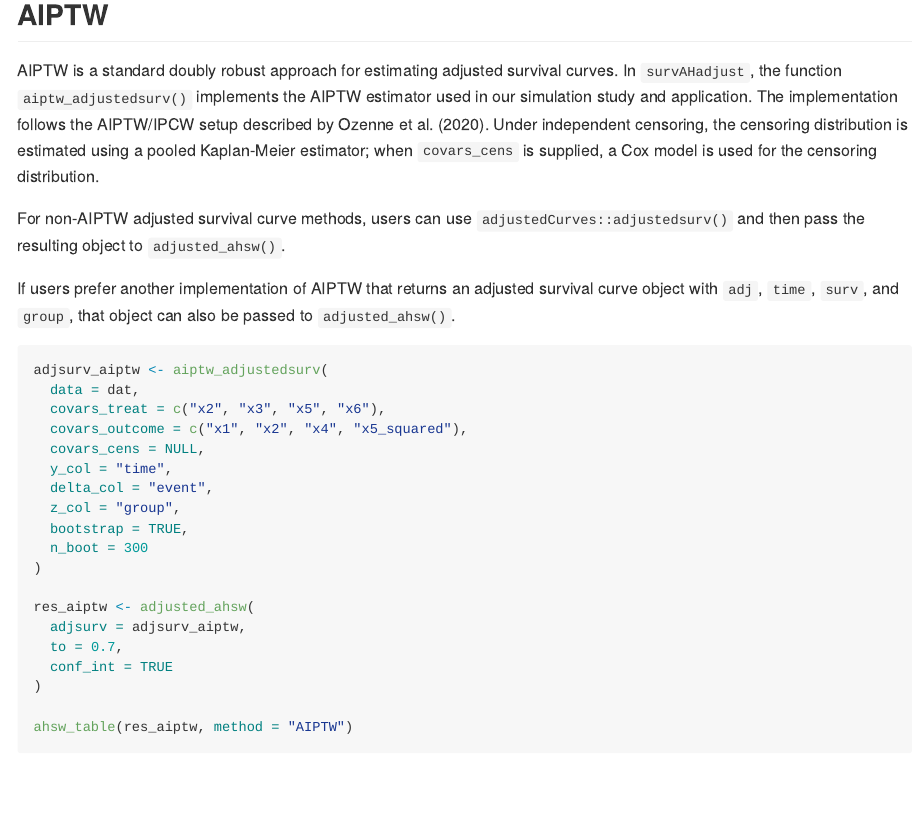
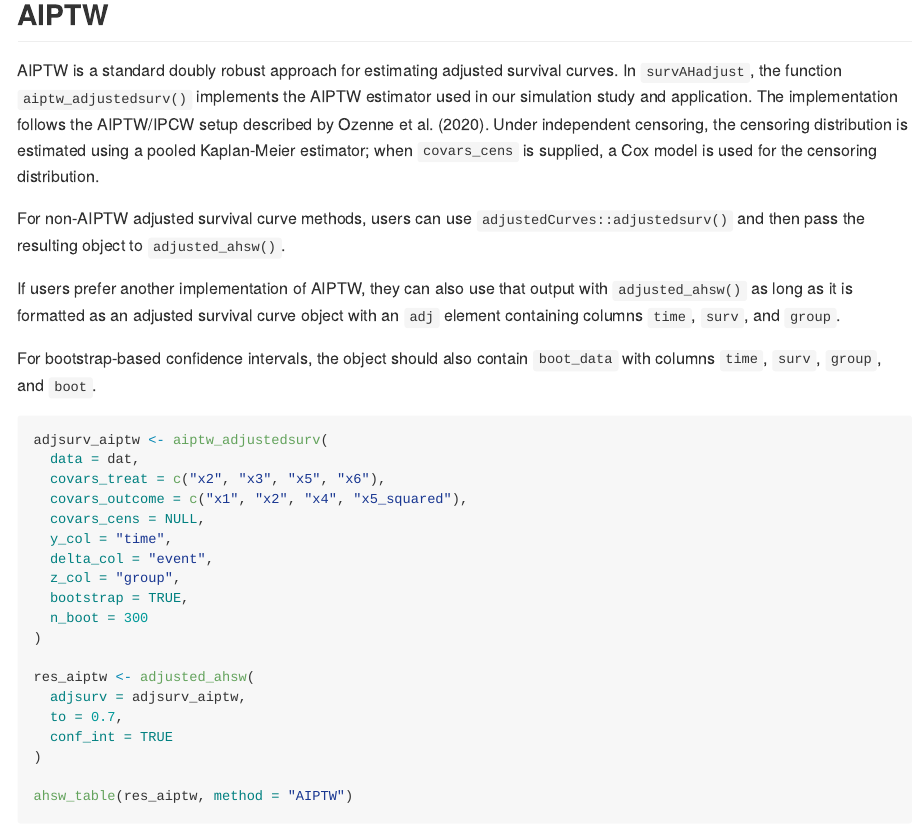
Before and after one commit to kkevin821/survAHadjust, an R Markdown document (README.Rmd): the page in a window 1100 px wide, from 2490 px down. Rendered offline with R 4.5, knitr and Pandoc, with nearby package versions; long lines of code are wrapped.

Commit message:
Update README.Rmd

````diff
--- a/README.Rmd
+++ b/README.Rmd
@@ -134,9 +134,12 @@ For non-AIPTW adjusted survival curve methods, users can use
 `adjustedCurves::adjustedsurv()` and then pass the resulting object to
 `adjusted_ahsw()`.
 
-If users prefer another implementation of AIPTW that returns an adjusted
-survival curve object with `adj`, `time`, `surv`, and `group`, that object can
-also be passed to `adjusted_ahsw()`.
+If users prefer another implementation of AIPTW, they can also use that output
+with `adjusted_ahsw()` as long as it is formatted as an adjusted survival curve
+object with an `adj` element containing columns `time`, `surv`, and `group`.
+
+For bootstrap-based confidence intervals, the object should also contain
+`boot_data` with columns `time`, `surv`, `group`, and `boot`.
 
 ```r
 adjsurv_aiptw <- aiptw_adjustedsurv(
````
